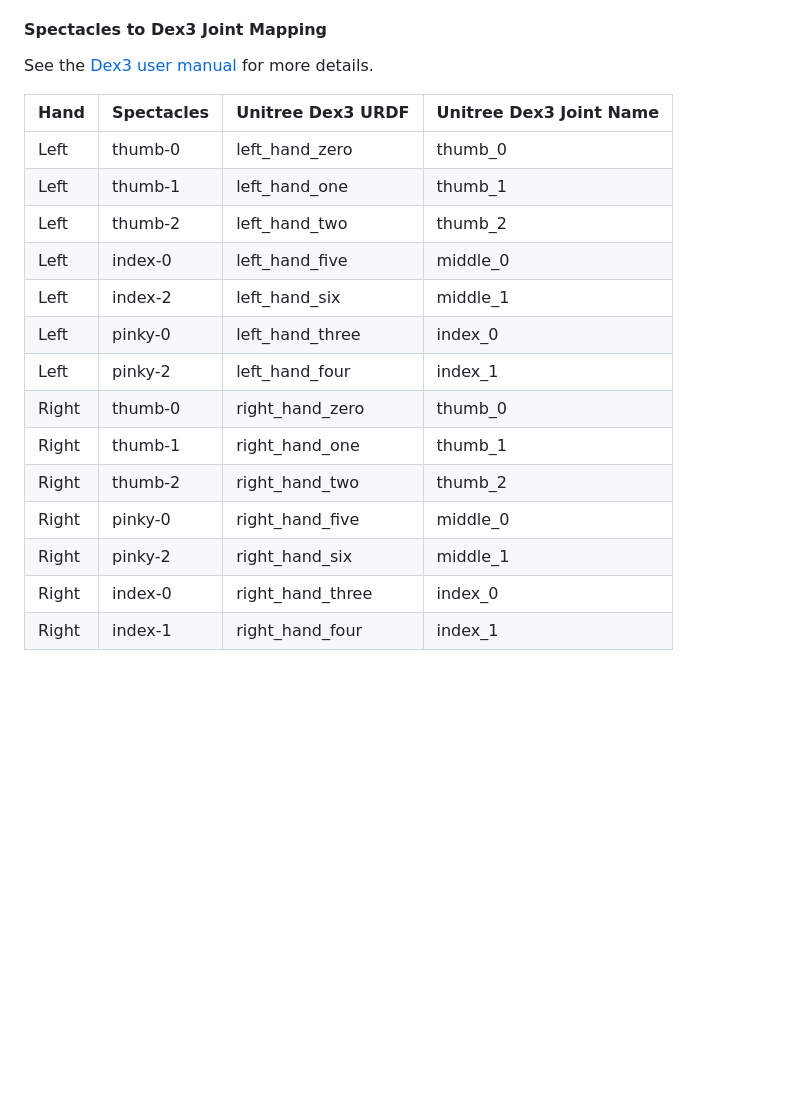
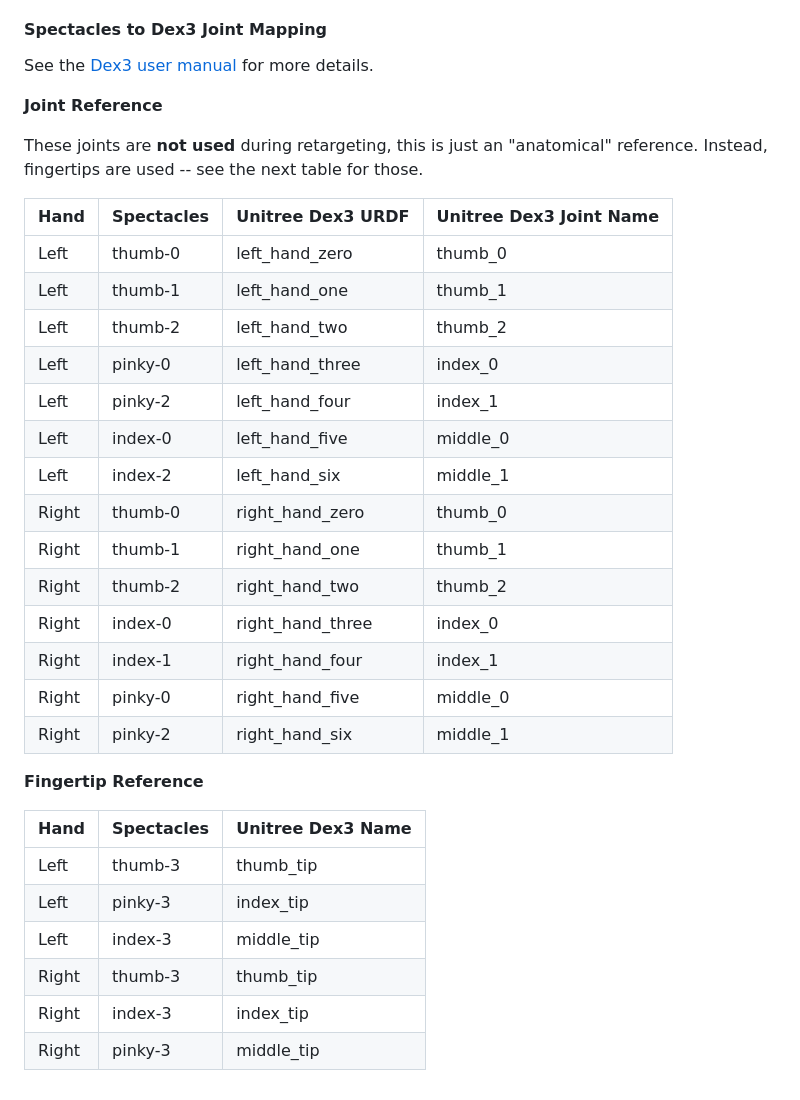
Before and after one commit to TastyDucks/spectacles-2-unitree-server, a Markdown page: README.md, the part around the change. Drawn GitHub-style; blank space fills up the shorter version.

Commit message:
Add fingertip joint retargeting table

```diff
--- a/README.md
+++ b/README.md
@@ -193,22 +193,38 @@ For reference, review the Spectacles [landmark names].
 
 See the [Dex3 user manual](https://marketing.unitree.com/article/en/Dex3-1/User_Manual.html) for more details.
 
+**Joint Reference**
+
+These joints are **not used** during retargeting, this is just an "anatomical" reference. Instead, fingertips are used -- see the next table for those.
+
 | Hand  | Spectacles | Unitree Dex3 URDF | Unitree Dex3 Joint Name |
 | ----- | ---------- | ----------------- | ----------------------- |
 | Left  | thumb-0    | left_hand_zero    | thumb_0                 |
 | Left  | thumb-1    | left_hand_one     | thumb_1                 |
 | Left  | thumb-2    | left_hand_two     | thumb_2                 |
+| Left  | pinky-0    | left_hand_three   | index_0                 |
+| Left  | pinky-2    | left_hand_four    | index_1                 |
 | Left  | index-0    | left_hand_five    | middle_0                |
 | Left  | index-2    | left_hand_six     | middle_1                |
-| Left  | pinky-0    | left_hand_three   | index_0                 |
-| Left  | pinky-2    | left_hand_four    | index_1                 |
 | Right | thumb-0    | right_hand_zero   | thumb_0                 |
 | Right | thumb-1    | right_hand_one    | thumb_1                 |
 | Right | thumb-2    | right_hand_two    | thumb_2                 |
+| Right | index-0    | right_hand_three  | index_0                 |
+| Right | index-1    | right_hand_four   | index_1                 |
 | Right | pinky-0    | right_hand_five   | middle_0                |
 | Right | pinky-2    | right_hand_six    | middle_1                |
-| Right | index-0    | right_hand_three  | index_0                 |
-| Right | index-1    | right_hand_four   | index_1                 |
+
+**Fingertip Reference**
+
+| Hand  | Spectacles | Unitree Dex3 Name |
+| ----- | ---------- | ----------------- |
+| Left  | thumb-3    | thumb_tip         |
+| Left  | pinky-3    | index_tip         |
+| Left  | index-3    | middle_tip        |
+| Right | thumb-3    | thumb_tip         |
+| Right | index-3    | index_tip         |
+| Right | pinky-3    | middle_tip        |
+
 
 [landmark names]: https://developers.snap.com/lens-studio/api/lens-scripting/enums/Packages_SpectaclesInteractionKit_Providers_HandInputData_LandmarkNames.LandmarkName.html
 [SIK-0.10.0]: https://developers.snap.com/spectacles/spectacles-frameworks/spectacles-interaction-kit/release-notes#v0100
```
